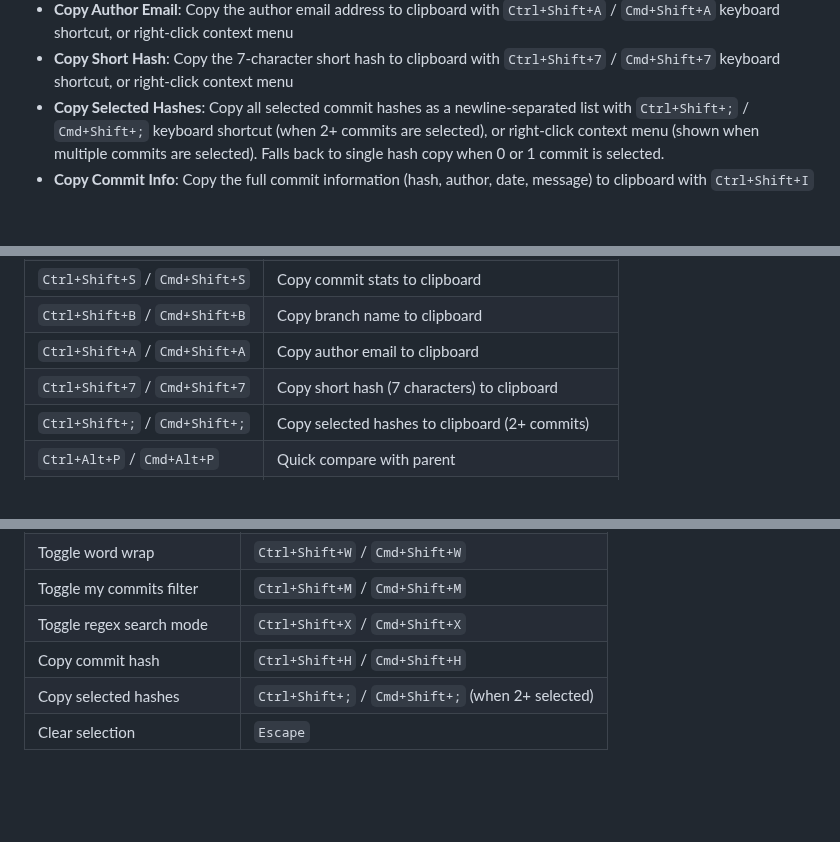
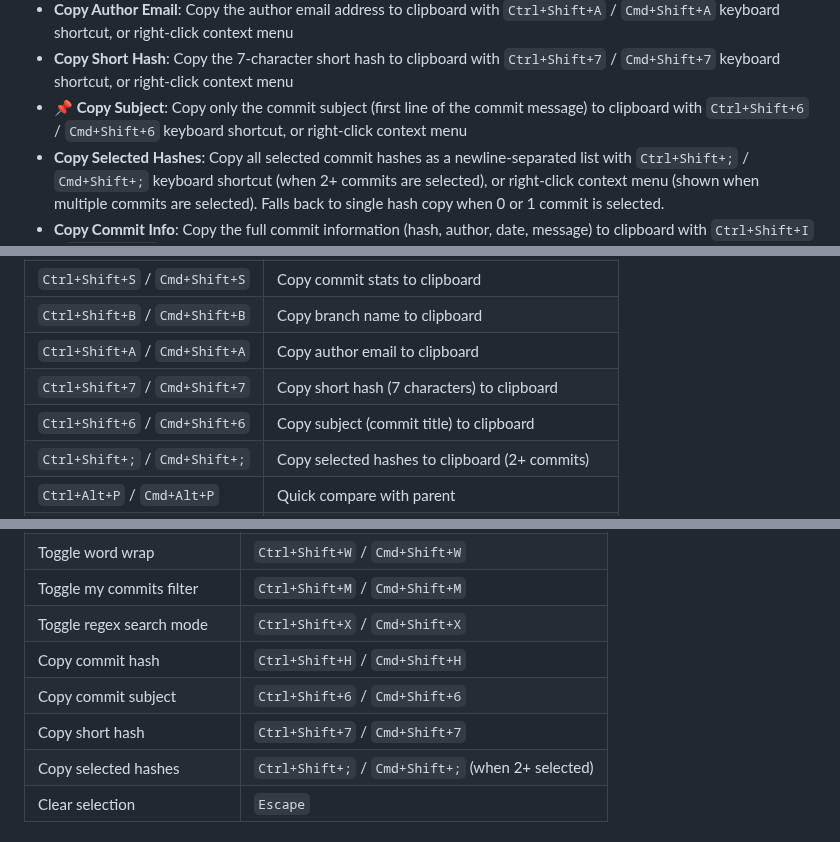
Before and after one commit to vitalivu992/vscode-git-history, a Markdown page: README.md, 3 parts joined by grey strips. Rendered like a GitHub page; blank space fills up the shorter version.

Commit message:
docs(copy): document copy subject feature
Add documentation for the copy subject feature in both CLAUDE.md
and README.md including:
- Feature description and use case
- Keyboard shortcut (Ctrl+Shift+6 / Cmd+Shift+6)
- Context menu availability with pin icon
- Implementation details for developers

```diff
--- a/README.md
+++ b/README.md
@@ -35,6 +35,7 @@ A powerful VS Code extension that provides git history visualization inspired by
 - **Copy Commit Hash**: Copy the full commit hash to clipboard with `Ctrl+Shift+H` / `Cmd+Shift+H` keyboard shortcut, or click any hash chip
 - **Copy Author Email**: Copy the author email address to clipboard with `Ctrl+Shift+A` / `Cmd+Shift+A` keyboard shortcut, or right-click context menu
 - **Copy Short Hash**: Copy the 7-character short hash to clipboard with `Ctrl+Shift+7` / `Cmd+Shift+7` keyboard shortcut, or right-click context menu
+- **📌 Copy Subject**: Copy only the commit subject (first line of the commit message) to clipboard with `Ctrl+Shift+6` / `Cmd+Shift+6` keyboard shortcut, or right-click context menu
 - **Copy Selected Hashes**: Copy all selected commit hashes as a newline-separated list with `Ctrl+Shift+;` / `Cmd+Shift+;` keyboard shortcut (when 2+ commits are selected), or right-click context menu (shown when multiple commits are selected). Falls back to single hash copy when 0 or 1 commit is selected.
 - **Copy Commit Info**: Copy the full commit information (hash, author, date, message) to clipboard with `Ctrl+Shift+I` / `Cmd+Shift+I` keyboard shortcut
 - **Copy Cherry-Pick Command**: Copy a pre-formatted `git cherry-pick <hash>` command to the clipboard with `Ctrl+Shift+P` / `Cmd+Shift+P` keyboard shortcut, or right-click on any commit
@@ -162,6 +163,7 @@ Navigate the commit list using keyboard shortcuts:
 | `Ctrl+Shift+B` / `Cmd+Shift+B` | Copy branch name to clipboard |
 | `Ctrl+Shift+A` / `Cmd+Shift+A` | Copy author email to clipboard |
 | `Ctrl+Shift+7` / `Cmd+Shift+7` | Copy short hash (7 characters) to clipboard |
+| `Ctrl+Shift+6` / `Cmd+Shift+6` | Copy subject (commit title) to clipboard |
 | `Ctrl+Shift+;` / `Cmd+Shift+;` | Copy selected hashes to clipboard (2+ commits) |
 | `Ctrl+Alt+P` / `Cmd+Alt+P` | Quick compare with parent |
 | `Ctrl+Shift+F` / `Cmd+Shift+F` | Copy changed files to clipboard |
@@ -235,6 +237,8 @@ These preferences are saved automatically when you change them in the UI, and re
 | Toggle my commits filter | `Ctrl+Shift+M` / `Cmd+Shift+M` |
 | Toggle regex search mode | `Ctrl+Shift+X` / `Cmd+Shift+X` |
 | Copy commit hash | `Ctrl+Shift+H` / `Cmd+Shift+H` |
+| Copy commit subject | `Ctrl+Shift+6` / `Cmd+Shift+6` |
+| Copy short hash | `Ctrl+Shift+7` / `Cmd+Shift+7` |
 | Copy selected hashes | `Ctrl+Shift+;` / `Cmd+Shift+;` (when 2+ selected) |
 | Clear selection | `Escape` |
 
```
Also changed, not shown: CLAUDE.md (+2 -0 lines).
